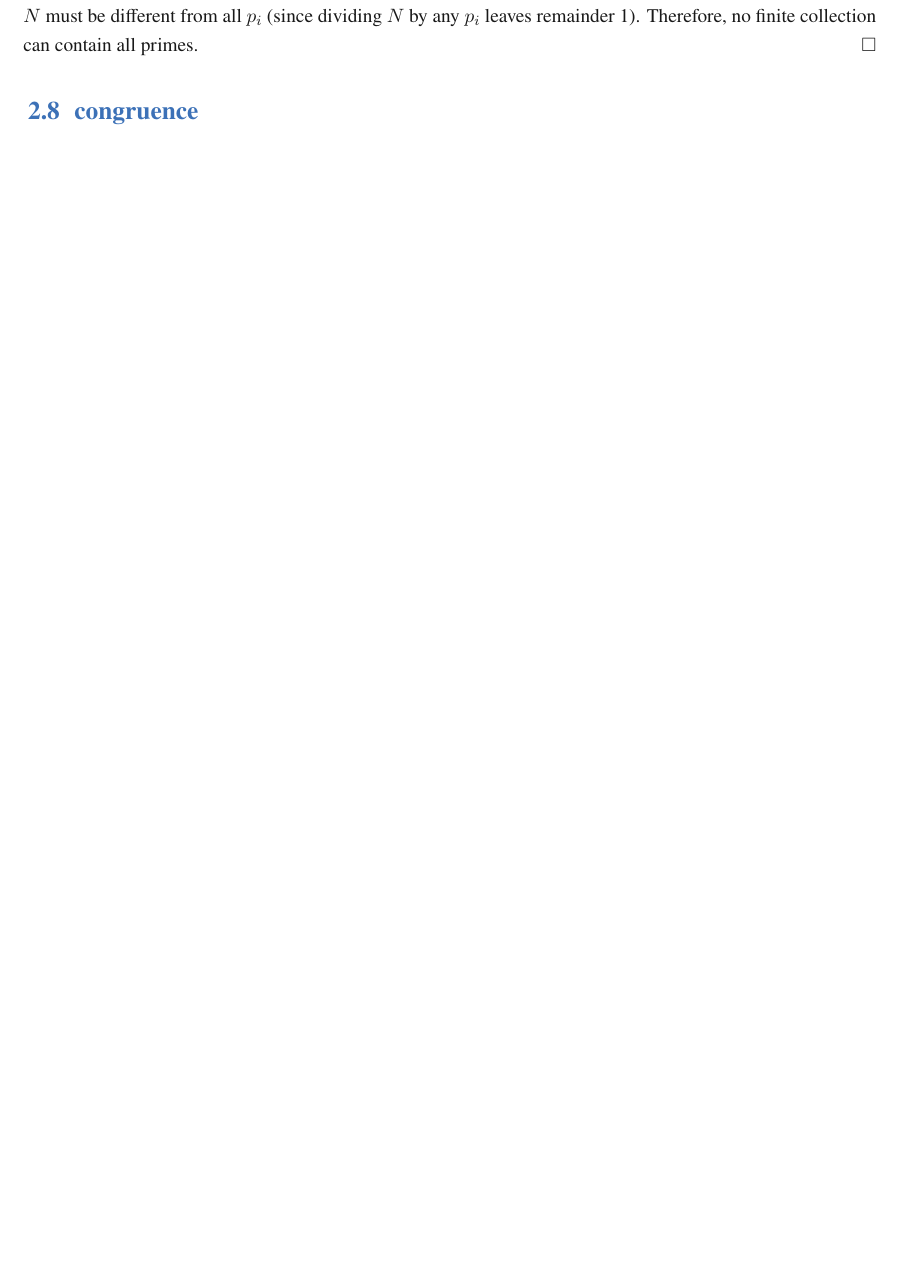
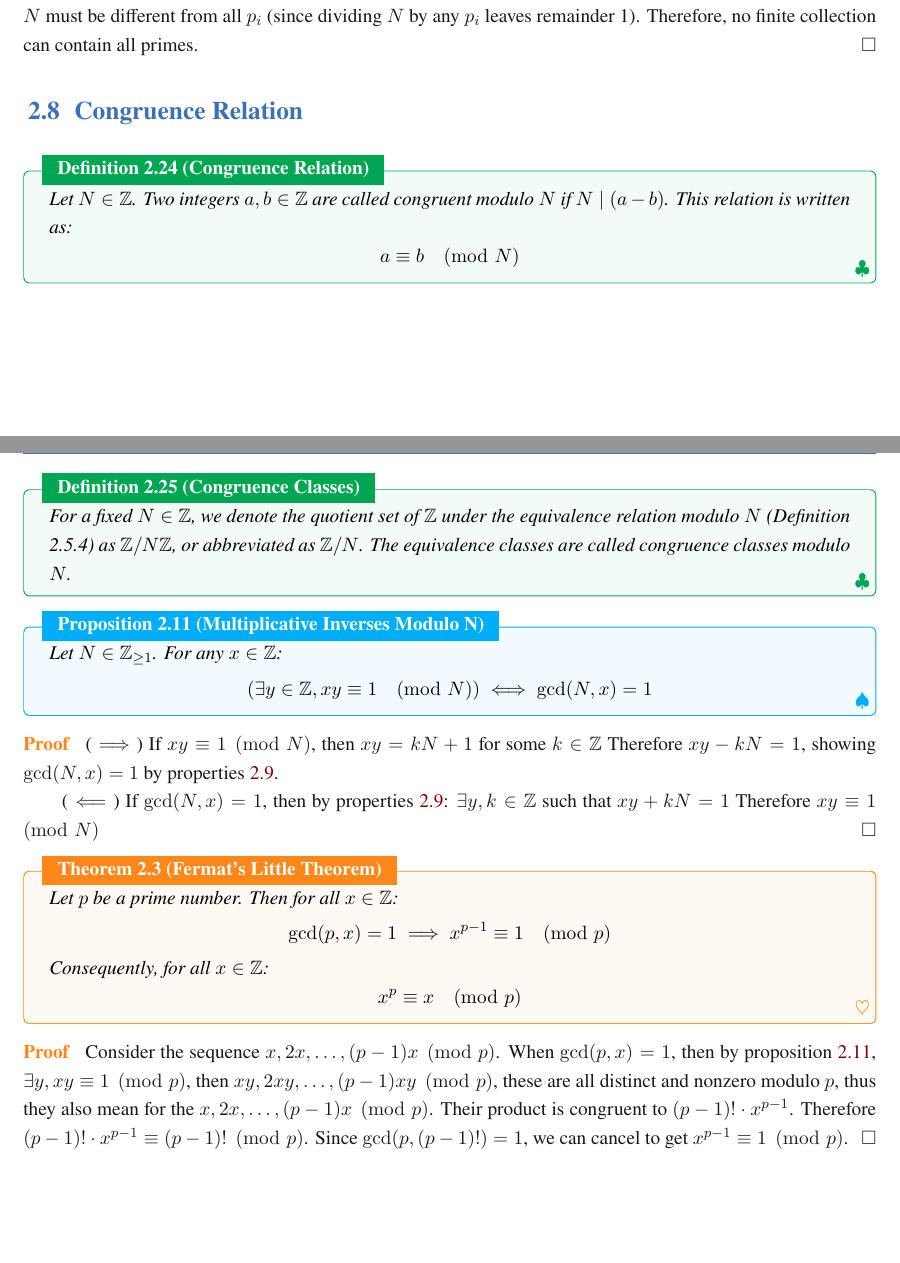
Before and after one commit to jiahaoxiang2000/MATH, a LaTeX thesis (AbstractAlgebra/note/abstractAlgeNote.tex): part of page 14 of 21 before the commit and two parts of pages 14 and 15 of 22 after it, the two joined at a grey line, cut so that both start at the same text, the shorter picture padded with empty space. Compiled offline with XeLaTeX; a missing font is replaced by an installed copy or a similar font.

Commit message:
add definitions and propositions related to congruence relations and Fermat's Little Theorem

```diff
--- a/AbstractAlgebra/note/abstractAlgeNote.tex
+++ b/AbstractAlgebra/note/abstractAlgeNote.tex
@@ -717,7 +717,54 @@ Now let us further explain the previously raised question: What is algebra?
   Therefore, no finite collection can contain all primes.
 \end{proof}
 
-\section{congruence}
+\section{Congruence Relation}
+
+\begin{definition}[Congruence Relation]
+  Let $N \in \mathbb{Z}$. Two integers $a,b \in \mathbb{Z}$ are called congruent modulo $N$ if $N\mid (a-b)$. This relation is written as:
+  \[
+    a \equiv b \pmod{N}
+  \]
+\end{definition}
+
+\begin{definition}[Congruence Classes]
+  For a fixed $N \in \mathbb{Z}$, we denote the quotient set of $\mathbb{Z}$ under the equivalence relation modulo $N$ (Definition 2.5.4) as $\mathbb{Z}/N\mathbb{Z}$, or abbreviated as $\mathbb{Z}/N$. The equivalence classes are called congruence classes modulo $N$.
+\end{definition}
+
+\begin{proposition}[Multiplicative Inverses Modulo N]{multiplicative_inverses_modulo_n}
+  Let $N \in \mathbb{Z}_{\geq 1}$. For any $x \in \mathbb{Z}$:
+  \[
+    (\exists y \in \mathbb{Z}, xy \equiv 1 \pmod{N}) \iff \gcd(N,x) = 1
+  \]
+\end{proposition}
+
+\begin{proof}
+  ($\implies$) If $xy \equiv 1 \pmod{N}$, then $xy = kN + 1$ for some $k \in \mathbb{Z}$
+  Therefore $xy - kN = 1$, showing $\gcd(N,x) = 1$ by properties~\ref{pro:bezouts_identity}.
+
+  ($\impliedby$) If $\gcd(N,x) = 1$, then by properties~\ref{pro:bezouts_identity}:
+  $\exists y,k \in \mathbb{Z}$ such that $xy + kN = 1$
+  Therefore $xy \equiv 1 \pmod{N}$
+\end{proof}
+
+\begin{theorem}[Fermat's Little Theorem]
+  Let $p$ be a prime number. Then for all $x \in \mathbb{Z}$:
+  \[
+    \gcd(p,x) = 1 \implies x^{p-1} \equiv 1 \pmod{p}
+  \]
+
+  Consequently, for all $x \in \mathbb{Z}$:
+  \[
+    x^p \equiv x \pmod{p}
+  \]
+\end{theorem}
+
+\begin{proof}
+  Consider the sequence $x, 2x, \ldots, (p-1)x \pmod{p}$.
+  When $\gcd(p,x) = 1$, then by proposition~\ref{pro:multiplicative_inverses_modulo_n}, $\exists y,xy \equiv 1\pmod{p}$, then $xy, 2xy, \ldots, (p-1)xy \pmod{p}$, these are all distinct and nonzero modulo $p$, thus they also mean for the $x, 2x, \ldots, (p-1)x \pmod{p}$.
+  Their product is congruent to $(p-1)! \cdot x^{p-1}$.
+  Therefore $(p-1)! \cdot x^{p-1} \equiv (p-1)! \pmod{p}$.
+  Since $\gcd(p,(p-1)!) = 1$, we can cancel to get $x^{p-1} \equiv 1 \pmod{p}$.
+\end{proof}
 
 \chapter{Group Theory}
 
```
Also changed, not shown: AbstractAlgebra/note/abstractAlgeNote.pdf.
